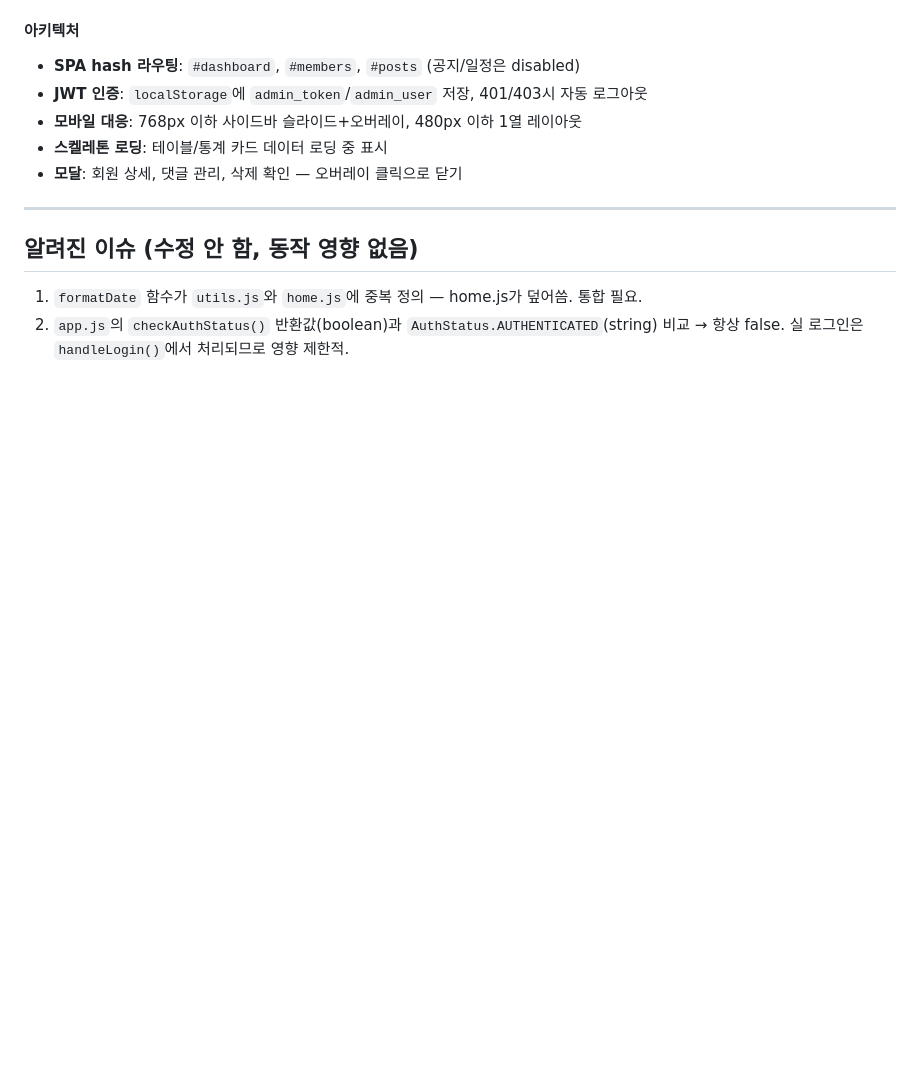
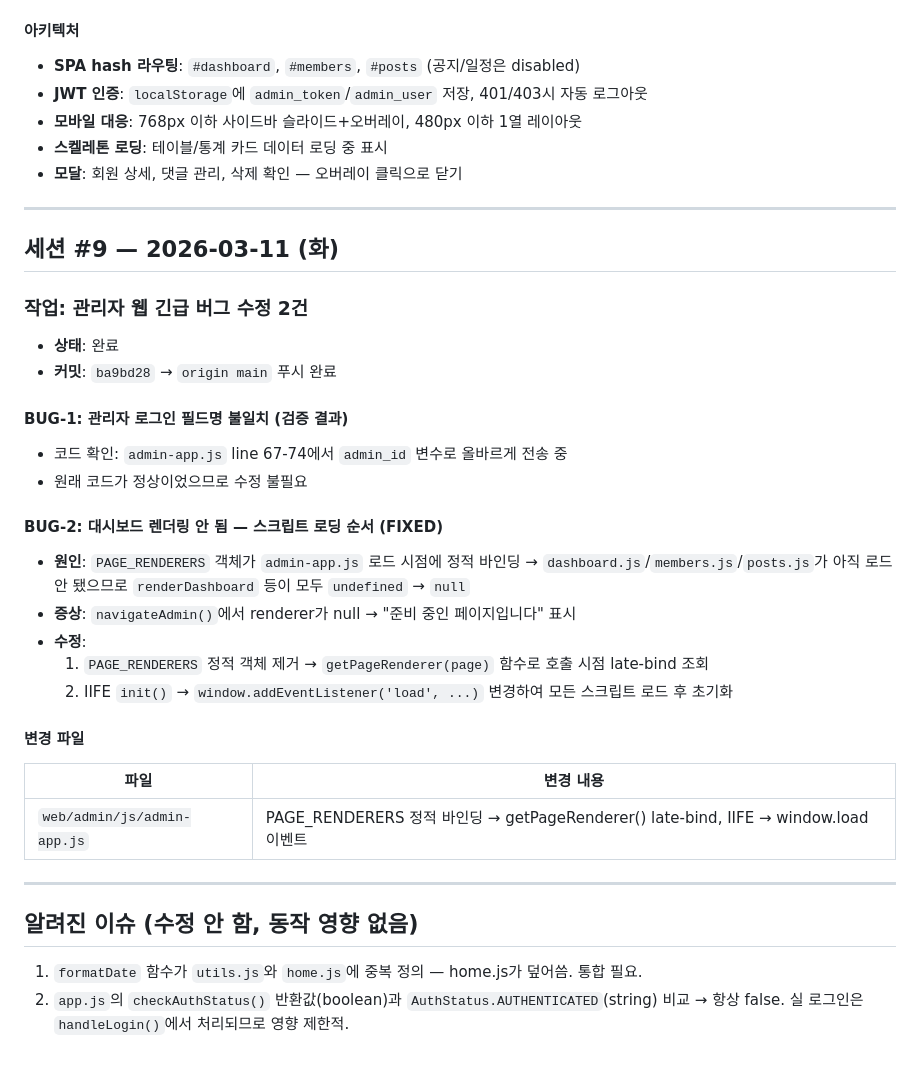
Before and after one commit to msgyeong/jc, a Markdown page: Docs/agent-logs/frontend-log.md, the part around the change. Drawn GitHub-style; blank space fills up the shorter version.

Commit message:
docs: 프론트엔드 에이전트 세션 #9 로그 (관리자 웹 버그 수정)
Co-Authored-By: Claude Opus 4.6 <noreply@anthropic.com>

```diff
--- a/Docs/agent-logs/frontend-log.md
+++ b/Docs/agent-logs/frontend-log.md
@@ -539,6 +539,30 @@
 
 ---
 
+## 세션 #9 — 2026-03-11 (화)
+
+### 작업: 관리자 웹 긴급 버그 수정 2건
+- **상태**: 완료
+- **커밋**: `ba9bd28` → `origin main` 푸시 완료
+
+#### BUG-1: 관리자 로그인 필드명 불일치 (검증 결과)
+- 코드 확인: `admin-app.js` line 67-74에서 `admin_id` 변수로 올바르게 전송 중
+- 원래 코드가 정상이었으므로 수정 불필요
+
+#### BUG-2: 대시보드 렌더링 안 됨 — 스크립트 로딩 순서 (FIXED)
+- **원인**: `PAGE_RENDERERS` 객체가 `admin-app.js` 로드 시점에 정적 바인딩 → `dashboard.js`/`members.js`/`posts.js`가 아직 로드 안 됐으므로 `renderDashboard` 등이 모두 `undefined` → `null`
+- **증상**: `navigateAdmin()`에서 renderer가 null → "준비 중인 페이지입니다" 표시
+- **수정**:
+  1. `PAGE_RENDERERS` 정적 객체 제거 → `getPageRenderer(page)` 함수로 호출 시점 late-bind 조회
+  2. IIFE `init()` → `window.addEventListener('load', ...)` 변경하여 모든 스크립트 로드 후 초기화
+
+#### 변경 파일
+| 파일 | 변경 내용 |
+|------|----------|
+| `web/admin/js/admin-app.js` | PAGE_RENDERERS 정적 바인딩 → getPageRenderer() late-bind, IIFE → window.load 이벤트 |
+
+---
+
 ## 알려진 이슈 (수정 안 함, 동작 영향 없음)
 
 1. `formatDate` 함수가 `utils.js`와 `home.js`에 중복 정의 — home.js가 덮어씀. 통합 필요.
```
